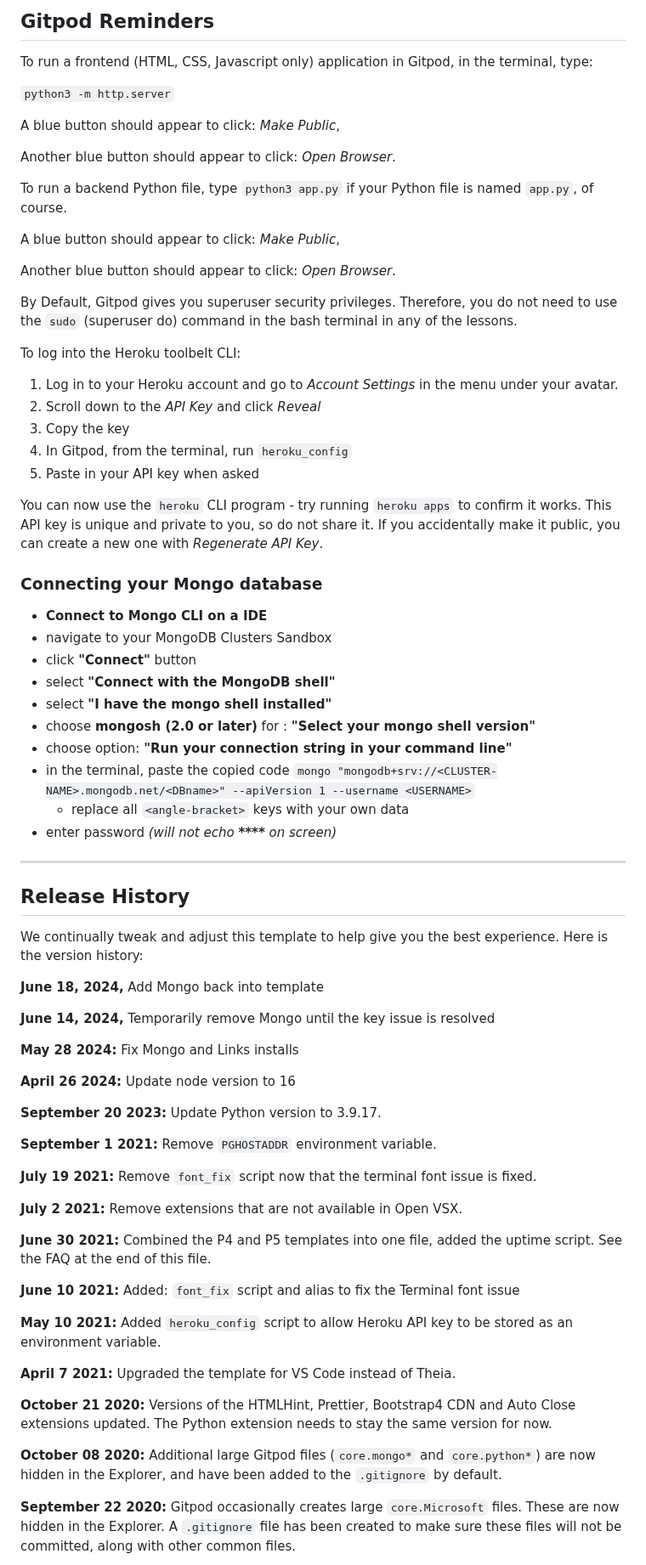
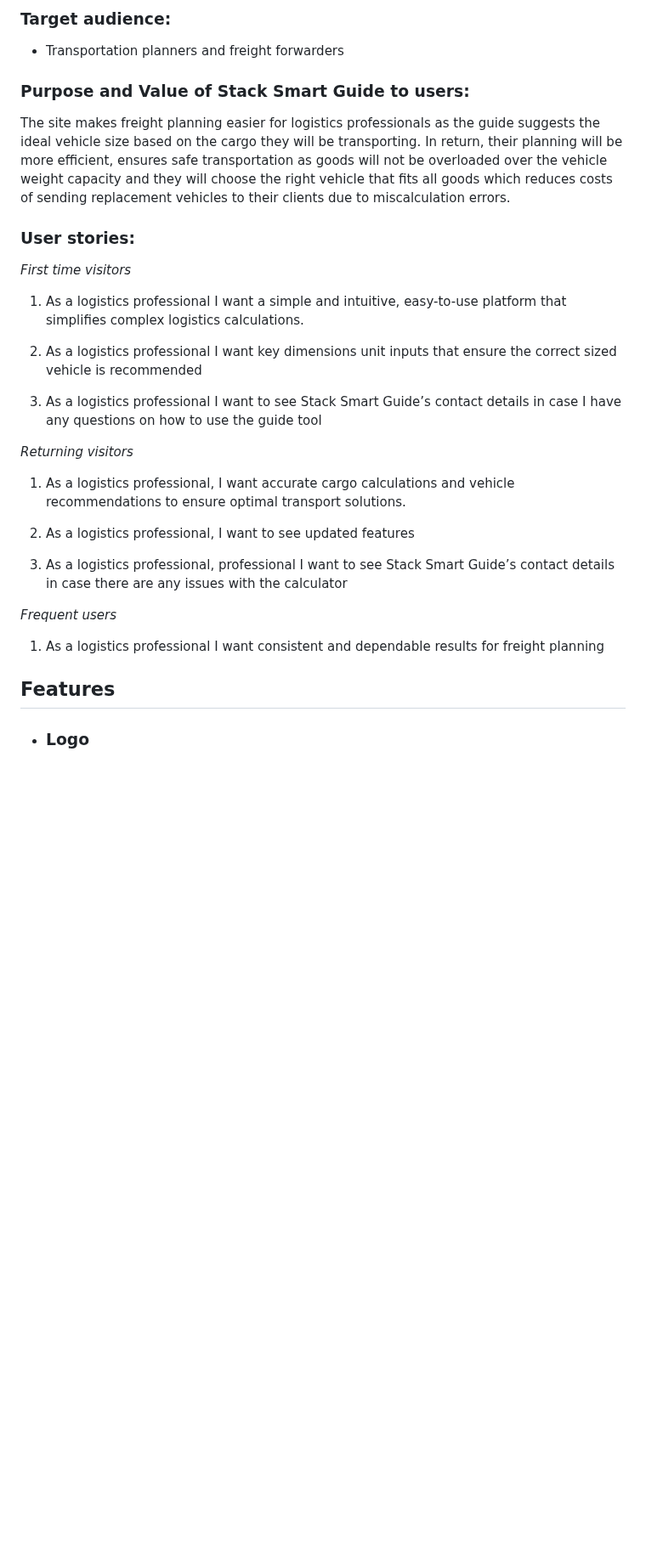
Before and after one commit to MunasheMuk2/StackSmartGuide, a Markdown page: README.md, the part around one of its changes. Shown at 85% size. GitHub-like rendering; blank space fills up the shorter version.

Commit message:
Add information to the Readme

```diff
--- a/README.md
+++ b/README.md
@@ -8,78 +8,36 @@ You can safely delete this README.md file or change it for your own project. Ple
 
-## Gitpod Reminders
+### Target audience:
 
-To run a frontend (HTML, CSS, Javascript only) application in Gitpod, in the terminal, type:
+- Transportation planners and freight forwarders
 
-`python3 -m http.server`
 
-A blue button should appear to click: _Make Public_,
+### Purpose and Value of Stack Smart Guide to users:
 
-Another blue button should appear to click: _Open Browser_.
+The site makes freight planning easier for logistics professionals as the guide suggests the ideal vehicle size based on the cargo they will be transporting.  In return, their planning will be more efficient, ensures safe transportation as goods will not be overloaded over the vehicle weight capacity and they will choose the right vehicle that fits all goods which reduces costs of sending replacement vehicles to their clients due to miscalculation errors.
 
-To run a backend Python file, type `python3 app.py` if your Python file is named `app.py`, of course.
+### User stories:
 
-A blue button should appear to click: _Make Public_,
+_First time visitors_
 
-Another blue button should appear to click: _Open Browser_.
+1. As a logistics professional I want a simple and intuitive, easy-to-use platform that simplifies complex logistics calculations.
 
-By Default, Gitpod gives you superuser security privileges. Therefore, you do not need to use the `sudo` (superuser do) command in the bash terminal in any of the lessons.
+2. As a logistics professional I want key dimensions unit inputs that ensure the correct sized vehicle is recommended
 
-To log into the Heroku toolbelt CLI:
+3. As a logistics professional I want to see Stack Smart Guide’s contact details in case I have any questions on how to use the guide tool
 
-1. Log in to your Heroku account and go to *Account Settings* in the menu under your avatar.
-2. Scroll down to the *API Key* and click *Reveal*
-3. Copy the key
-4. In Gitpod, from the terminal, run `heroku_config`
-5. Paste in your API key when asked
+_Returning visitors_
 
-You can now use the `heroku` CLI program - try running `heroku apps` to confirm it works. This API key is unique and private to you, so do not share it. If you accidentally make it public, you can create a new one with _Regenerate API Key_.
+1. As a logistics professional, I want accurate cargo calculations and vehicle recommendations to ensure optimal transport solutions.
 
-### Connecting your Mongo database
+2. As a logistics professional, I want to see updated features
 
-- **Connect to Mongo CLI on a IDE**
-- navigate to your MongoDB Clusters Sandbox
-- click **"Connect"** button
-- select **"Connect with the MongoDB shell"**
-- select **"I have the mongo shell installed"**
-- choose **mongosh (2.0 or later)** for : **"Select your mongo shell version"**
-- choose option: **"Run your connection string in your command line"**
-- in the terminal, paste the copied code `mongo "mongodb+srv://<CLUSTER-NAME>.mongodb.net/<DBname>" --apiVersion 1 --username <USERNAME>`
-  - replace all `<angle-bracket>` keys with your own data
-- enter password _(will not echo **\*\*\*\*** on screen)_
+3.	As a logistics professional, professional I want to see Stack Smart Guide’s contact details in case there are any issues with the calculator
 
-------
+_Frequent users_
 
-## Release History
+1. As a logistics professional I want consistent and dependable results for freight planning
 
-We continually tweak and adjust this template to help give you the best experience. Here is the version history:
+## Features
 
-**June 18, 2024,** Add Mongo back into template
++ ### Logo
 
-**June 14, 2024,** Temporarily remove Mongo until the key issue is resolved
-
-**May 28 2024:** Fix Mongo and Links installs
-
-**April 26 2024:** Update node version to 16
-
-**September 20 2023:** Update Python version to 3.9.17.
-
-**September 1 2021:** Remove `PGHOSTADDR` environment variable.
-
-**July 19 2021:** Remove `font_fix` script now that the terminal font issue is fixed.
-
-**July 2 2021:** Remove extensions that are not available in Open VSX.
-
-**June 30 2021:** Combined the P4 and P5 templates into one file, added the uptime script. See the FAQ at the end of this file.
-
-**June 10 2021:** Added: `font_fix` script and alias to fix the Terminal font issue
-
-**May 10 2021:** Added `heroku_config` script to allow Heroku API key to be stored as an environment variable.
-
-**April 7 2021:** Upgraded the template for VS Code instead of Theia.
-
-**October 21 2020:** Versions of the HTMLHint, Prettier, Bootstrap4 CDN and Auto Close extensions updated. The Python extension needs to stay the same version for now.
-
-**October 08 2020:** Additional large Gitpod files (`core.mongo*` and `core.python*`) are now hidden in the Explorer, and have been added to the `.gitignore` by default.
-
-**September 22 2020:** Gitpod occasionally creates large `core.Microsoft` files. These are now hidden in the Explorer. A `.gitignore` file has been created to make sure these files will not be committed, along with other common files.
-
```
Also changed, not shown: other parts of README.md (+143 -47 lines), testing.md (added).
